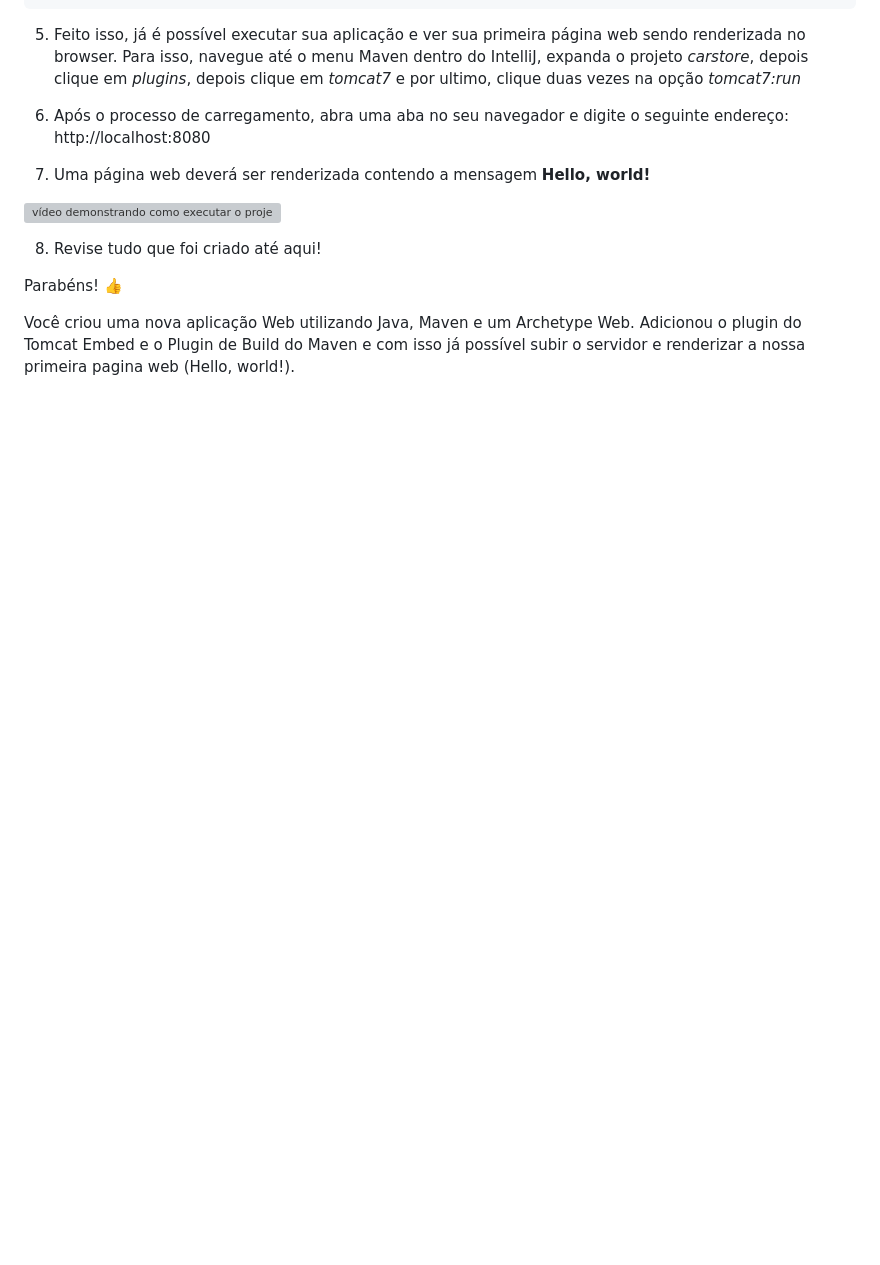
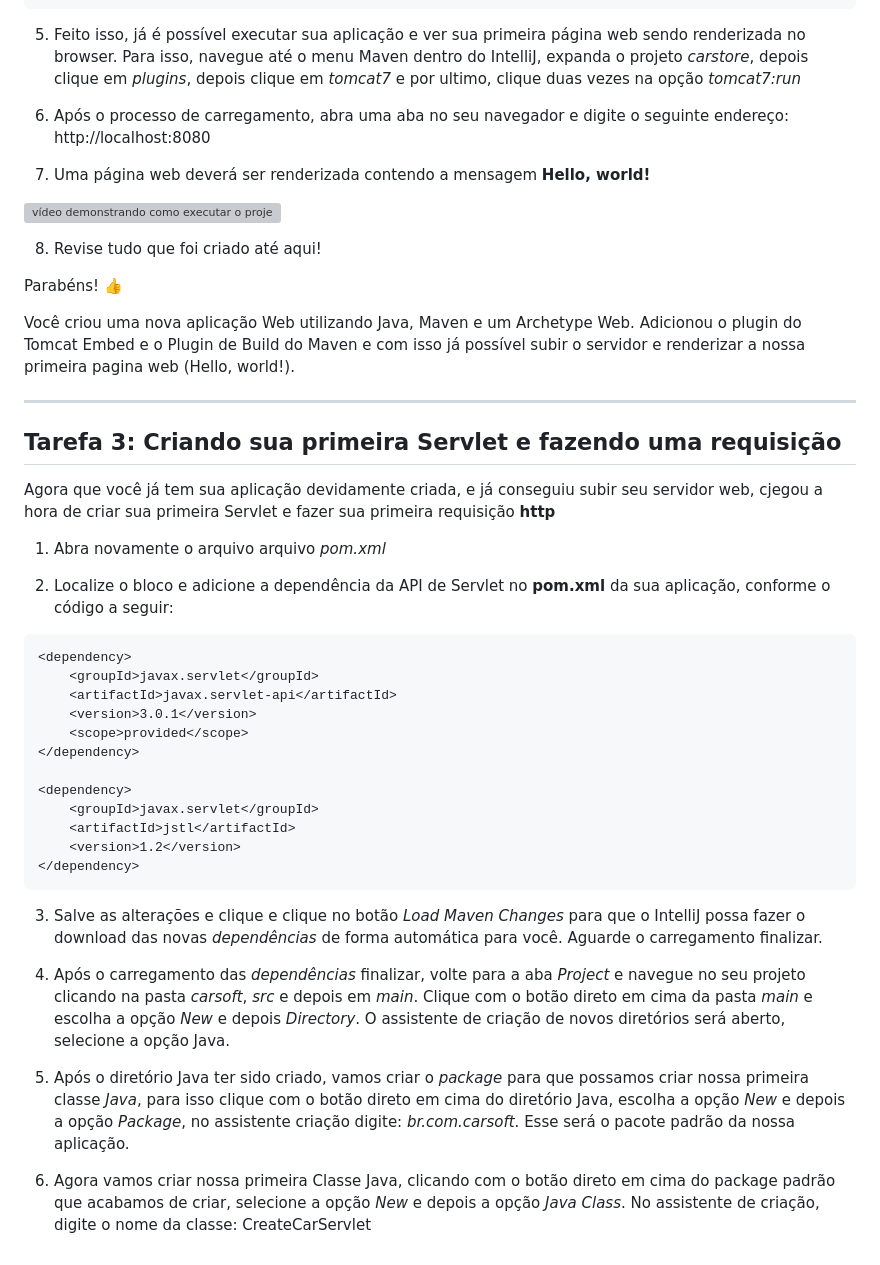
Before and after one commit to professor-enoqueleal/car-store-guide, a Markdown page: README.md, the part around the change. Rendered like a GitHub page; blank space fills up the shorter version; grey boxes are pictures that could not be loaded.

Commit message:
registrando tarefa 3

````diff
--- a/README.md
+++ b/README.md
@@ -153,3 +153,36 @@ Agora que você já tem sua aplicação devidamente criada, chegou a hora de adi
 Parabéns! :+1:
 
 Você criou uma nova aplicação Web utilizando Java, Maven e um Archetype Web. Adicionou o plugin do Tomcat Embed e o Plugin de Build do Maven e com isso já possível subir o servidor e renderizar a nossa primeira pagina web (Hello, world!).
+
+---
+
+## Tarefa 3: Criando sua primeira Servlet e fazendo uma requisição
+
+Agora que você já tem sua aplicação devidamente criada, e já conseguiu subir seu servidor web, cjegou a hora de criar sua primeira Servlet e fazer sua primeira requisição **http**
+
+1) Abra novamente o arquivo arquivo *pom.xml*
+
+2) Localize o bloco *</dependencies>* e adicione a dependência da API de Servlet no **pom.xml** da sua aplicação, conforme o código a seguir:
+
+```xml
+<dependency>
+    <groupId>javax.servlet</groupId>
+    <artifactId>javax.servlet-api</artifactId>
+    <version>3.0.1</version>
+    <scope>provided</scope>
+</dependency>
+
+<dependency>
+    <groupId>javax.servlet</groupId>
+    <artifactId>jstl</artifactId>
+    <version>1.2</version>
+</dependency>
+```
+
+3) Salve as alterações e clique e clique no botão *Load Maven Changes* para que o IntelliJ possa fazer o download das novas *dependências* de forma automática para você. Aguarde o carregamento finalizar.
+
+4) Após o carregamento das *dependências* finalizar, volte para a aba *Project* e navegue no seu projeto clicando na pasta *carsoft*, *src* e depois em *main*. Clique com o botão direto em cima da pasta *main* e escolha a opção *New* e depois *Directory*. O assistente de criação de novos diretórios será aberto, selecione a opção Java.
+
+5) Após o diretório Java ter sido criado, vamos criar o *package* para que possamos criar nossa primeira classe *Java*, para isso clique com o botão direto em cima do diretório Java, escolha a opção *New* e depois a opção *Package*, no assistente criação digite: *br.com.carsoft*. Esse será o pacote padrão da nossa aplicação.
+
+6) Agora vamos criar nossa primeira Classe Java, clicando com o botão direto em cima do package padrão que acabamos de criar, selecione a opção *New* e depois a opção *Java Class*. No assistente de criação, digite o nome da classe: CreateCarServlet
````
